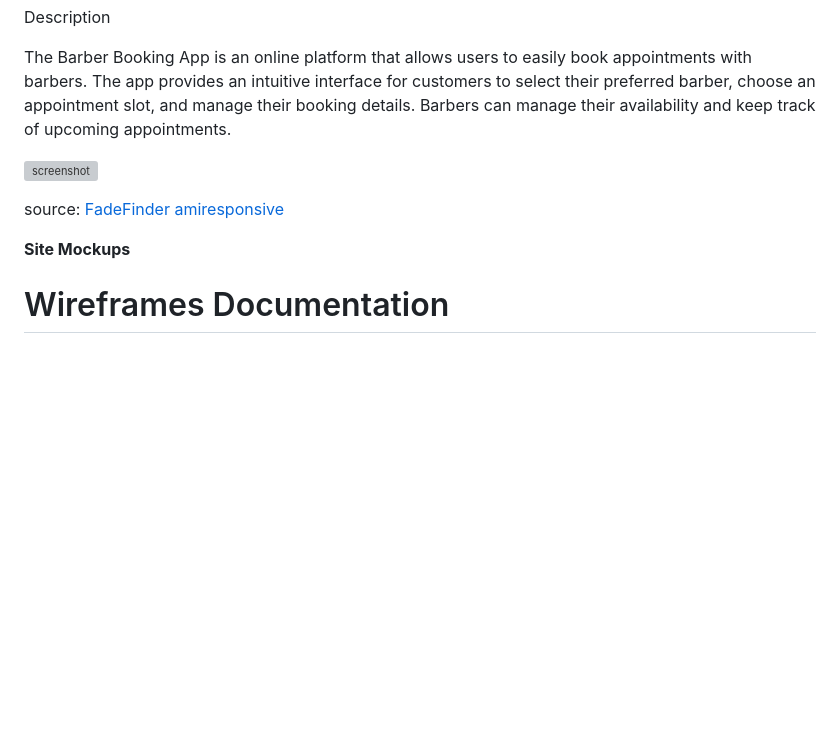
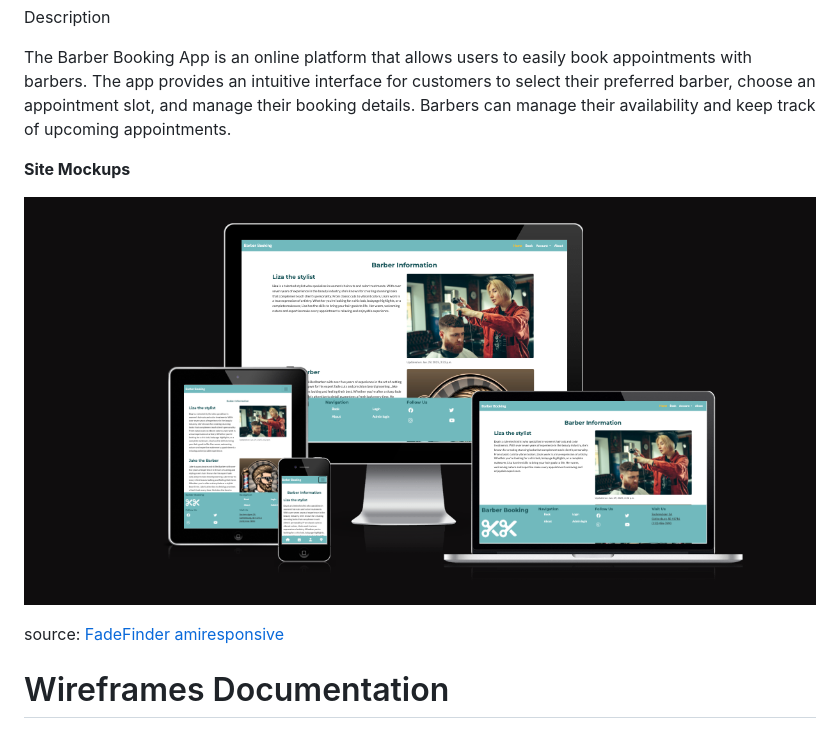
Before and after one commit to ZakariyeNor/FadeFinder, a Markdown page: README.md, the part around the change. Rendered like a GitHub page; pictures changed too: documentation/mockups/amires.png (added); blank space fills up the shorter version; grey boxes are pictures that could not be loaded.

Commit message:
add to readme the amIresponsive screenshot

```diff
--- a/README.md
+++ b/README.md
@@ -10,11 +10,12 @@ Description
 
 The Barber Booking App is an online platform that allows users to easily book appointments with barbers. The app provides an intuitive interface for customers to select their preferred barber, choose an appointment slot, and manage their booking details. Barbers can manage their availability and keep track of upcoming appointments.
 
-![screenshot](documentation/mockup.png)
+**Site Mockups**
+
+  ![screenshot](documentation//mockups/amires.png)
 
 source: [FadeFinder amiresponsive](https://ui.dev/amiresponsive?url=https://barber-booking-center-b87a4a734af4.herokuapp.com)
 
-**Site Mockups**
 
 # Wireframes Documentation
 
```
